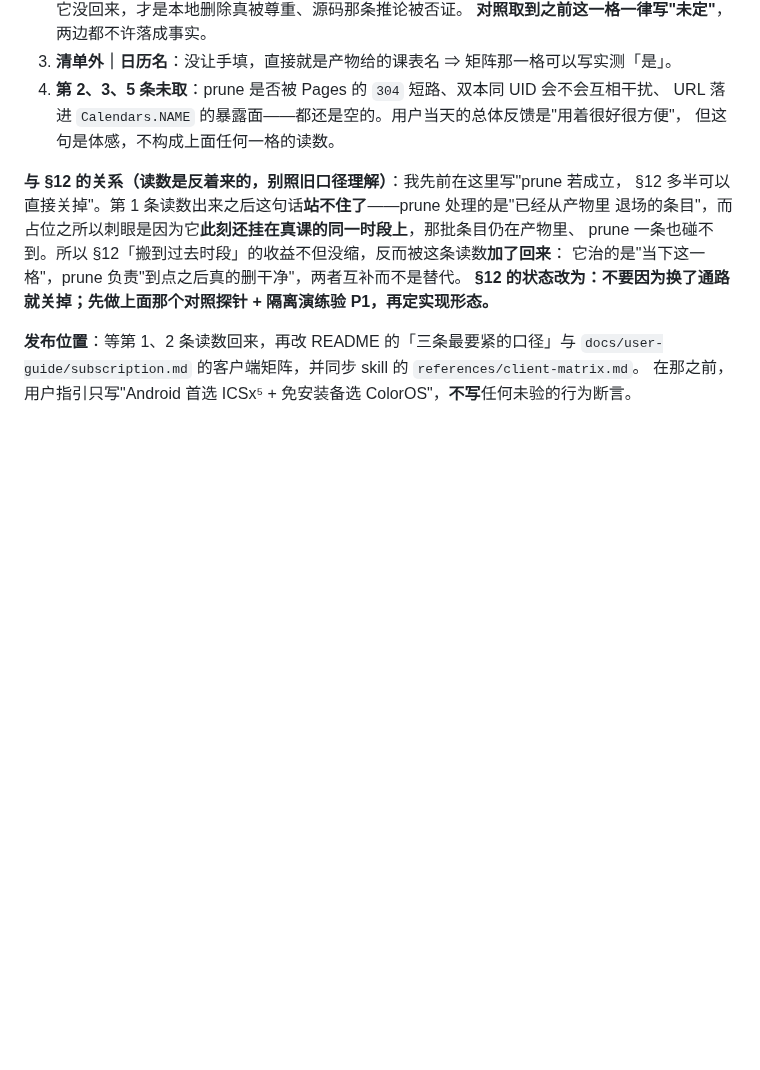
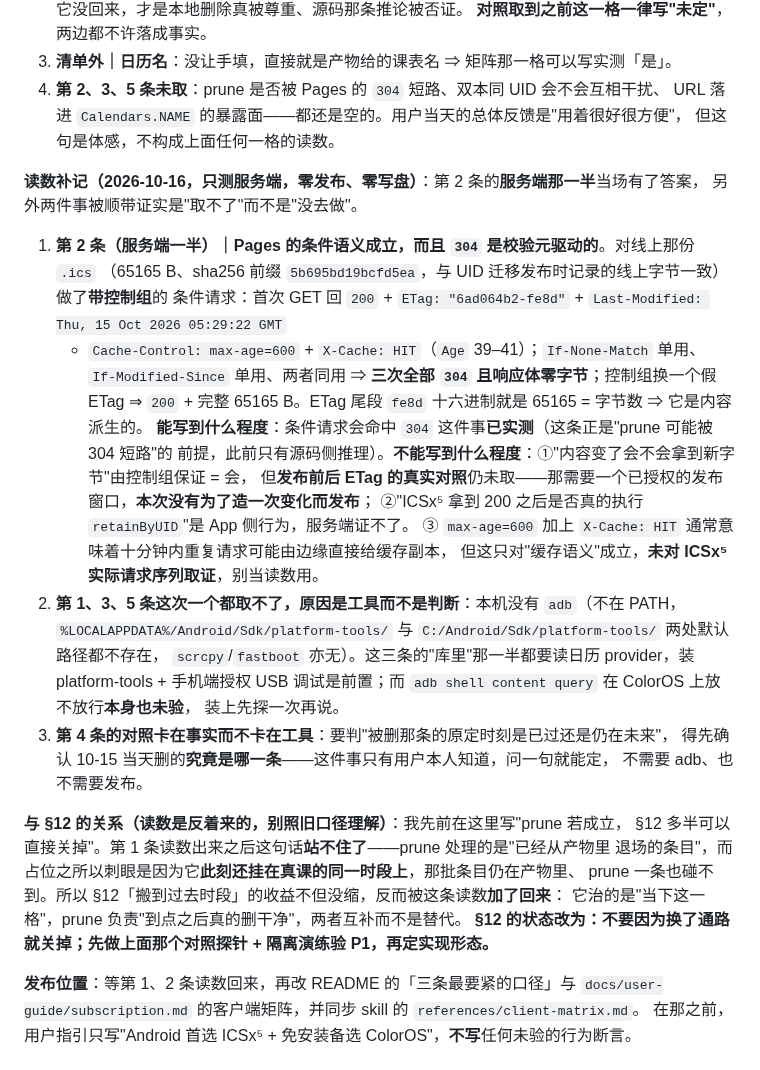
Before and after one commit to XLJFZ/xjtu-timetable-calendar, a Markdown page: docs/design/2026-10-11-subscription-followups.md, the part around the change. GitHub-like rendering; blank space fills up the shorter version.

Commit message:
docs(design): §13 回写 10-16 的服务端读数——Pages 确实回 304，控制组证明它是校验元驱动
带控制组的条件请求实测：首次 GET 回 200 + ETag/Last-Modified/max-age=600，
If-None-Match 单用、If-Modified-Since 单用、两者同用三次全部 304 且零字节；
换一个假 ETag 回 200 + 完整 65165 B ⇒ 304 不是边缘缓存无脑命中。ETag 尾段 fe8d = 65165 = 字节数。
本次零发布、零写盘：发布前后的 ETag 对照留给下一个已授权窗口，ICSx⁵ 拿到 200 之后跑不跑
retainByUID 是 App 侧行为、服务端证不了，两边都没写成事实。
另如实记两条"取不了"：本机没有 adb（第 1/3/5 条的库里那一半全都取不了），
第 4 条的对照卡在"10-15 删的是哪一条"这个只有用户知道的事实上。

```diff
--- a/docs/design/2026-10-11-subscription-followups.md
+++ b/docs/design/2026-10-11-subscription-followups.md
@@ -564,6 +564,30 @@ ICSx⁵ 建的日历写的是 `Calendars.CALENDAR_ACCESS_LEVEL = CAL_ACCESS_READ
    URL 落进 `Calendars.NAME` 的暴露面——都还是空的。用户当天的总体反馈是"用着很好很方便"，
    但这句是体感，不构成上面任何一格的读数。
 
+**读数补记（2026-10-16，只测服务端，零发布、零写盘）**：第 2 条的**服务端那一半**当场有了答案，
+另外两件事被顺带证实是"取不了"而不是"没去做"。
+
+1. **第 2 条（服务端一半）｜Pages 的条件语义成立，而且 `304` 是校验元驱动的**。对线上那份 `.ics`
+   （65165 B、sha256 前缀 `5b695bd19bcfd5ea`，与 UID 迁移发布时记录的线上字节一致）做了**带控制组**的
+   条件请求：首次 GET 回 `200` + `ETag: "6ad064b2-fe8d"` + `Last-Modified: Thu, 15 Oct 2026 05:29:22 GMT`
+   + `Cache-Control: max-age=600` + `X-Cache: HIT`（`Age` 39–41）；`If-None-Match` 单用、
+   `If-Modified-Since` 单用、两者同用 ⇒ **三次全部 `304` 且响应体零字节**；控制组换一个假 ETag ⇒
+   `200` + 完整 65165 B。ETag 尾段 `fe8d` 十六进制就是 65165 = 字节数 ⇒ 它是内容派生的。
+   **能写到什么程度**：条件请求会命中 `304` 这件事**已实测**（这条正是"prune 可能被 304 短路"的
+   前提，此前只有源码侧推理）。**不能写到什么程度**：①"内容变了会不会拿到新字节"由控制组保证 = 会，
+   但**发布前后 ETag 的真实对照**仍未取——那需要一个已授权的发布窗口，**本次没有为了造一次变化而发布**；
+   ②"ICSx⁵ 拿到 200 之后是否真的执行 `retainByUID`"是 App 侧行为，服务端证不了。
+   ③ `max-age=600` 加上 `X-Cache: HIT` 通常意味着十分钟内重复请求可能由边缘直接给缓存副本，
+   但这只对"缓存语义"成立，**未对 ICSx⁵ 实际请求序列取证**，别当读数用。
+2. **第 1、3、5 条这次一个都取不了，原因是工具而不是判断**：本机没有 `adb`（不在 PATH，
+   `%LOCALAPPDATA%/Android/Sdk/platform-tools/` 与 `C:/Android/Sdk/platform-tools/` 两处默认路径都不存在，
+   `scrcpy`/`fastboot` 亦无）。这三条的"库里"那一半都要读日历 provider，装 platform-tools +
+   手机端授权 USB 调试是前置；而 `adb shell content query` 在 ColorOS 上放不放行**本身也未验**，
+   装上先探一次再说。
+3. **第 4 条的对照卡在事实而不卡在工具**：要判"被删那条的原定时刻是已过还是仍在未来"，
+   得先确认 10-15 当天删的**究竟是哪一条**——这件事只有用户本人知道，问一句就能定，
+   不需要 adb、也不需要发布。
+
 **与 §12 的关系（读数是反着来的，别照旧口径理解）**：我先前在这里写"prune 若成立，
 §12 多半可以直接关掉"。第 1 条读数出来之后这句话**站不住了**——prune 处理的是"已经从产物里
 退场的条目"，而占位之所以刺眼是因为它**此刻还挂在真课的同一时段上**，那批条目仍在产物里、
```
